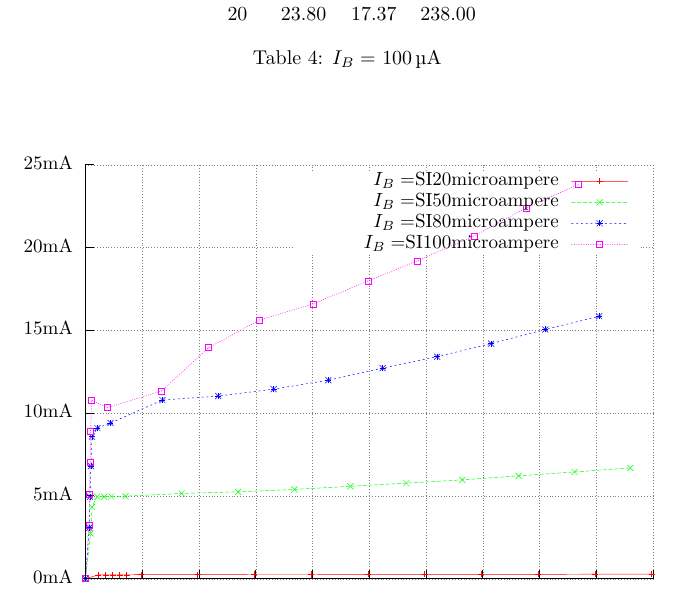
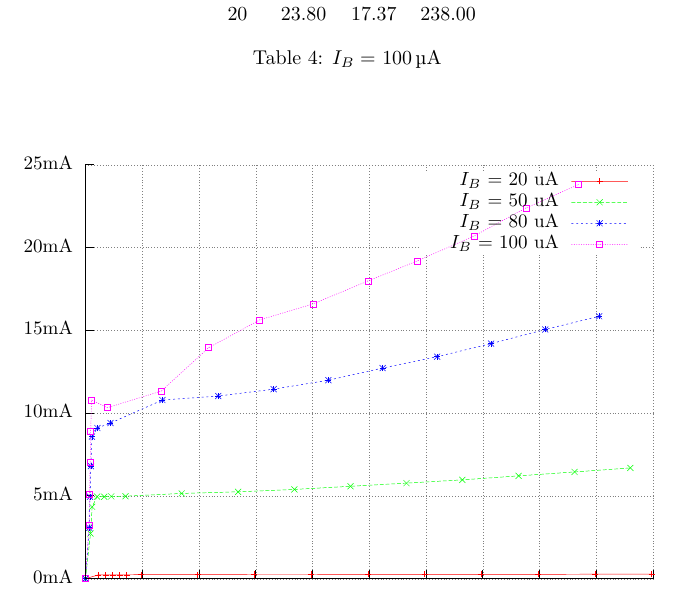
Before and after one commit to charlespittman/massive-ironman, a LaTeX document (school/elec_313/lab8/tex/report.tex, which reads school/elec_313/lab8/tex/graph.tex): part of page 5 of 6, cut so that both start at the same text. Compiled offline with pdfLaTeX.

Commit message:
Turning off formatting of graph legend until I can do it right.

```diff
--- a/school/elec_313/lab8/tex/graph.tex
+++ b/school/elec_313/lab8/tex/graph.tex
@@ -111,13 +111,13 @@
     }%
     \gplgaddtomacro\gplfronttext{%
       \csname LTb\endcsname%
-      \put(5816,4602){\makebox(0,0)[r]{\strut{}$I_B = $SI{20}{microampere}}}%
+      \put(5816,4602){\makebox(0,0)[r]{\strut{}$I_B$ = 20 uA}}%
       \csname LTb\endcsname%
-      \put(5816,4382){\makebox(0,0)[r]{\strut{}$I_B = $SI{50}{microampere}}}%
+      \put(5816,4382){\makebox(0,0)[r]{\strut{}$I_B$ = 50 uA}}%
       \csname LTb\endcsname%
-      \put(5816,4162){\makebox(0,0)[r]{\strut{}$I_B = $SI{80}{microampere}}}%
+      \put(5816,4162){\makebox(0,0)[r]{\strut{}$I_B$ = 80 uA}}%
       \csname LTb\endcsname%
-      \put(5816,3942){\makebox(0,0)[r]{\strut{}$I_B = $SI{100}{microampere}}}%
+      \put(5816,3942){\makebox(0,0)[r]{\strut{}$I_B$ = 100 uA}}%
     }%
     \gplbacktext
     \put(0,0){\includegraphics{graph}}%
```
Also changed, not shown: school/elec_313/lab8/tex/graph.eps, school/elec_313/lab8/tex/report.pdf, 1 other file.
